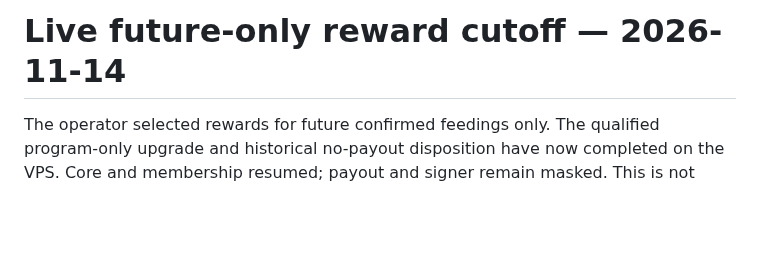
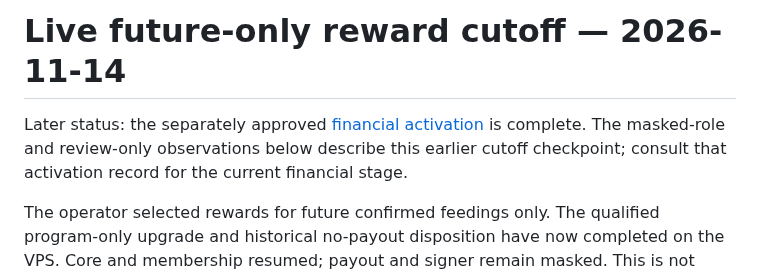
Before and after one commit to lightning-goats/lightning-goats, a Markdown page: docs/testing/cyberherd-initial-reward-cutover-live-20261114.md, the part around the change. Drawn GitHub-style; blank space fills up the shorter version.

```diff
--- a/docs/testing/cyberherd-initial-reward-cutover-live-20261114.md
+++ b/docs/testing/cyberherd-initial-reward-cutover-live-20261114.md
@@ -1,4 +1,9 @@
 # Live future-only reward cutoff — 2026-11-14
+
+Later status: the separately approved
+[financial activation](cyberherd-financial-activation-live-20261114.md) is complete.
+The masked-role and review-only observations below describe this earlier cutoff
+checkpoint; consult that activation record for the current financial stage.
 
 The operator selected rewards for future confirmed feedings only. The qualified
 program-only upgrade and historical no-payout disposition have now completed on
```
Also changed, not shown: docs/testing/cyberherd-acceptance-matrix.md (+6 -0 lines), docs/testing/cyberherd-financial-activation-live-20261114.md (added, +77 -0 lines).
